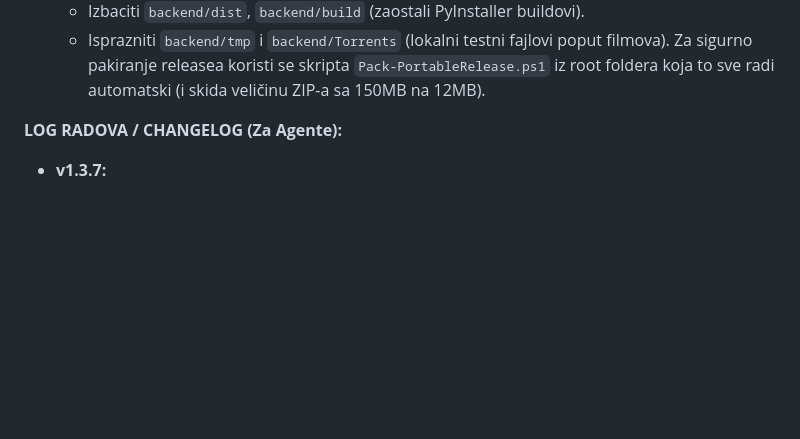
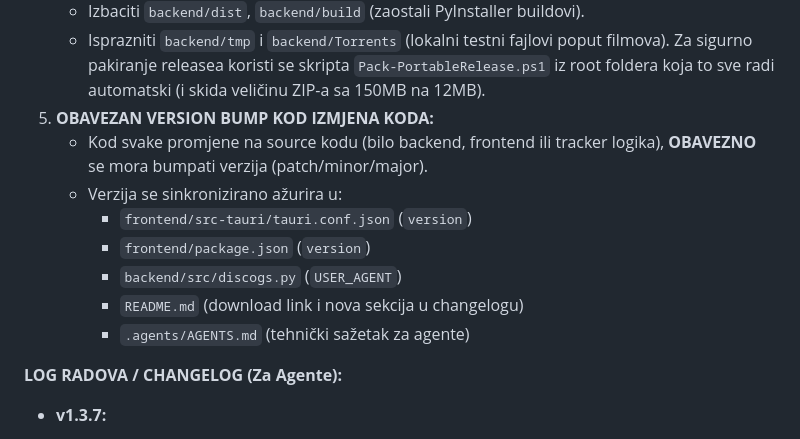
Before and after one commit to CudoMudo/THR-Autouploader, a Markdown page: .agents/AGENTS.md, the part around the change. Rendered like a GitHub page; blank space fills up the shorter version.

Commit message:
docs: add mandatory version bumping rule to AGENTS.md

```diff
--- a/.agents/AGENTS.md
+++ b/.agents/AGENTS.md
@@ -15,6 +15,15 @@ Ovo je **SIDE PROJEKT** (lokalna desktop aplikacija), a NE glavni TorrentHR (VM/
    - Izbaciti `backend/dist`, `backend/build` (zaostali PyInstaller buildovi).
    - Isprazniti `backend/tmp` i `backend/Torrents` (lokalni testni fajlovi poput filmova).
    Za sigurno pakiranje releasea koristi se skripta `Pack-PortableRelease.ps1` iz root foldera koja to sve radi automatski (i skida veličinu ZIP-a sa 150MB na 12MB).
+5. **OBAVEZAN VERSION BUMP KOD IZMJENA KODA:**
+   - Kod svake promjene na source kodu (bilo backend, frontend ili tracker logika), **OBAVEZNO** se mora bumpati verzija (patch/minor/major).
+   - Verzija se sinkronizirano ažurira u:
+     - `frontend/src-tauri/tauri.conf.json` (`version`)
+     - `frontend/package.json` (`version`)
+     - `backend/src/discogs.py` (`USER_AGENT`)
+     - `README.md` (download link i nova sekcija u changelogu)
+     - `.agents/AGENTS.md` (tehnički sažetak za agente)
+
 
 **LOG RADOVA / CHANGELOG (Za Agente):**
 - **v1.3.7:**
```
